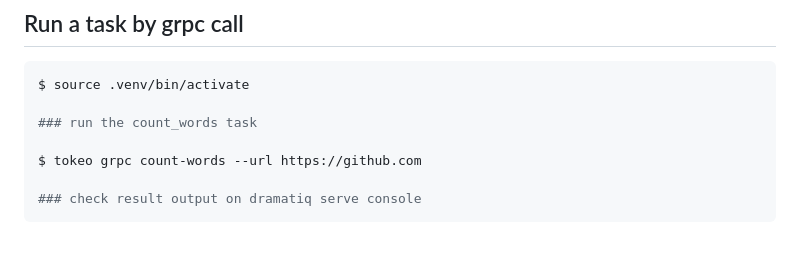
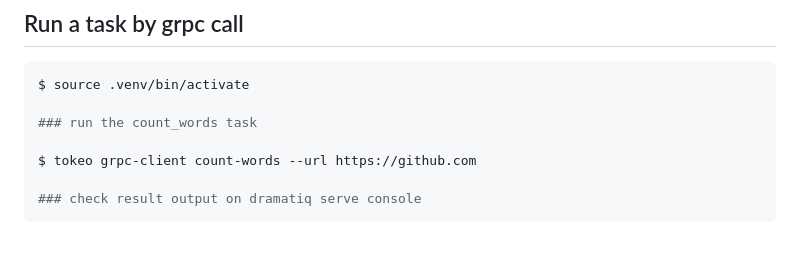
Before and after one commit to tokeo/tokeo, a Markdown page: README.md, the part around the change printed below. Rendered like a GitHub page.

Commit message:
mod: align README with tokeo

````diff
--- a/README.md
+++ b/README.md
@@ -82,7 +82,7 @@ $ source .venv/bin/activate
 
 ### run the count_words task
 
-$ tokeo grpc count-words --url https://github.com
+$ tokeo grpc-client count-words --url https://github.com
 
 ### check result output on dramatiq serve console
 ```
````
Also changed, not shown: other parts of README.md (+5 -5 lines).
